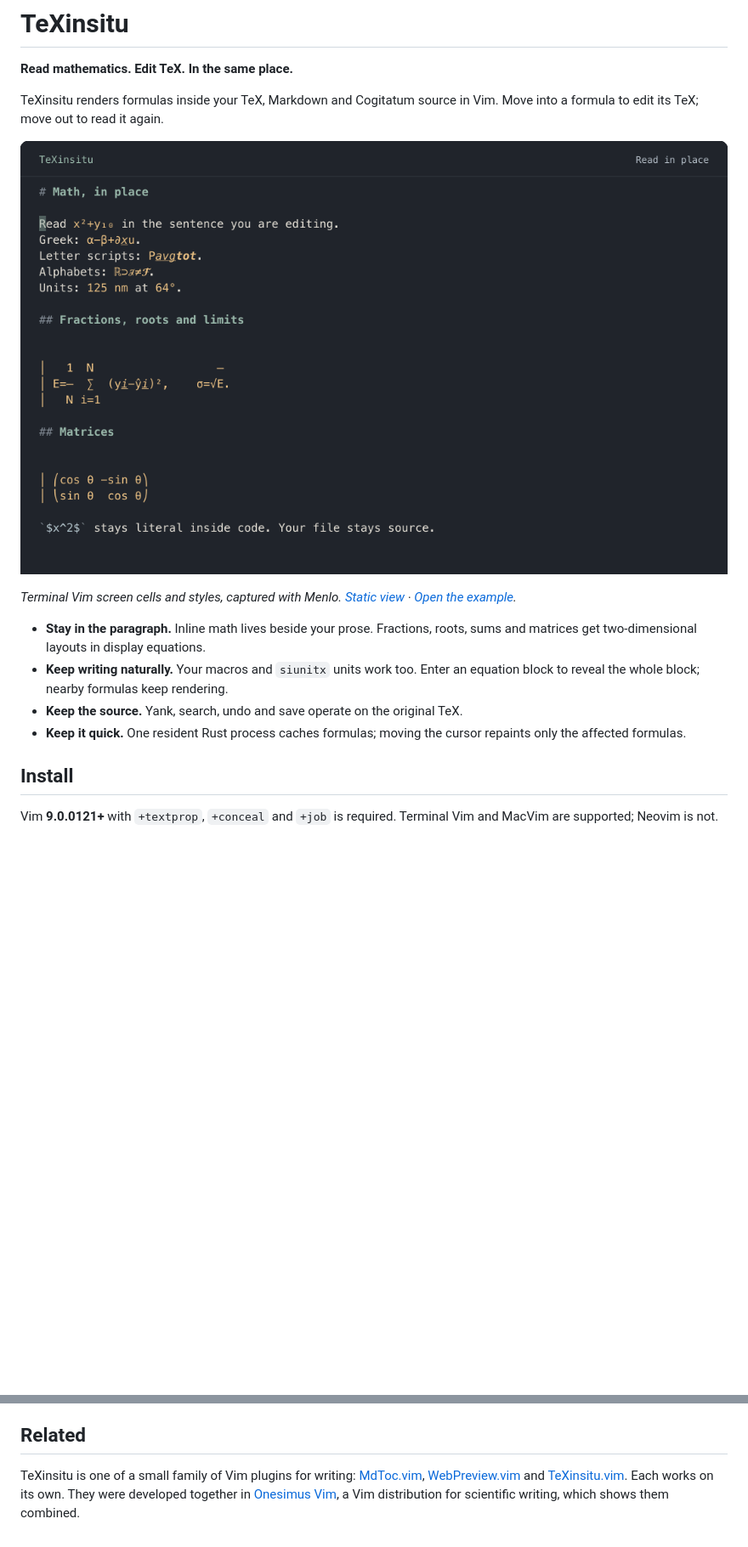
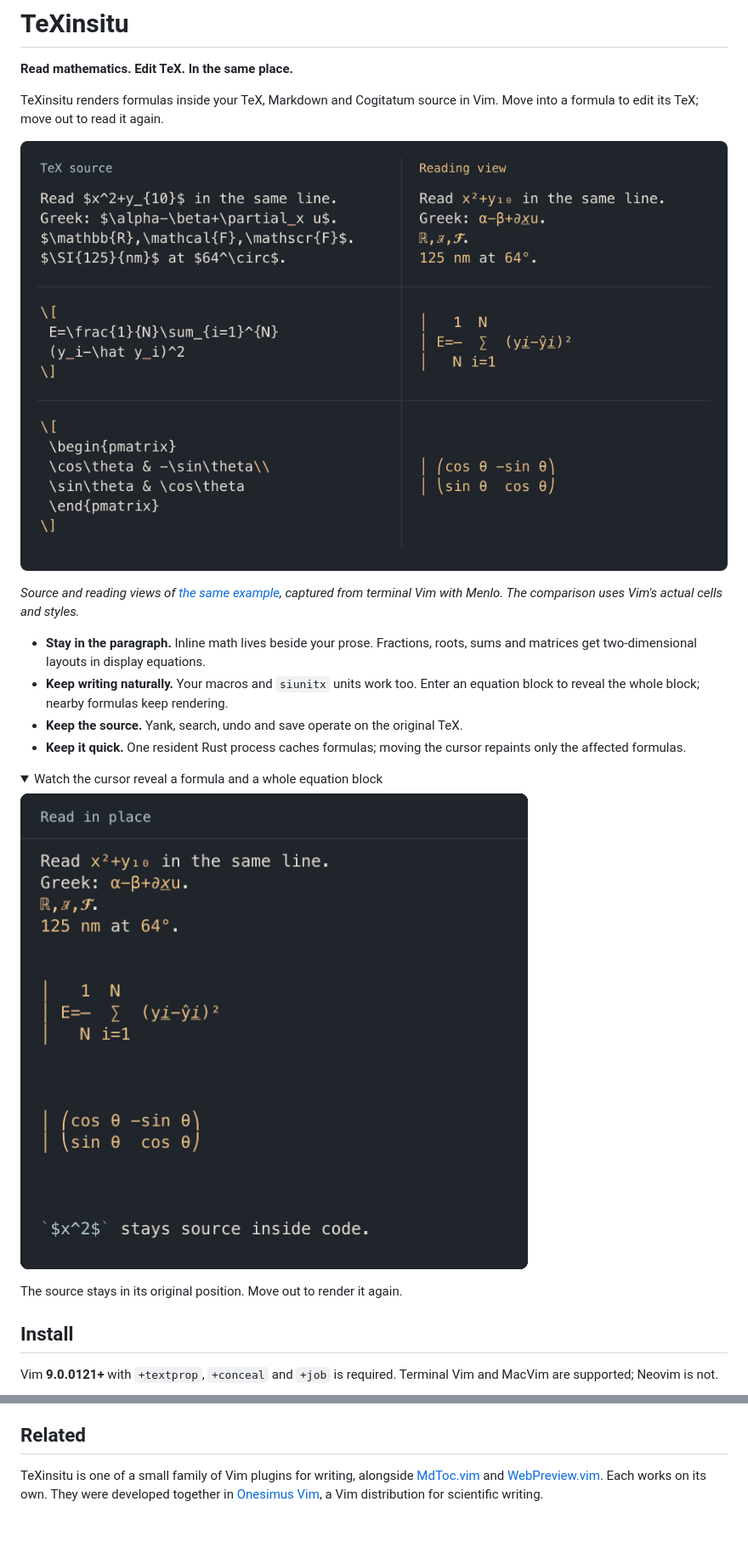
Before and after one commit to BaksiLi/texinsitu.vim, a Markdown page: README.md, 2 parts joined by grey strips. Shown at 85% size. Drawn GitHub-style; pictures changed too: doc/demo.gif, doc/demo.png; folded sections open; blank space fills up the shorter version.

Commit message:
Show source and Vim reading view side by side

```diff
--- a/README.md
+++ b/README.md
@@ -5,10 +5,10 @@
 TeXinsitu renders formulas inside your TeX, Markdown and Cogitatum source in
 Vim. Move into a formula to edit its TeX; move out to read it again.
 
-![Vim: inline math and display equations render in place; entering a formula reveals its source while neighbouring formulas stay rendered.](doc/demo.gif)
+![TeX source beside its actual Vim reading view: inline scripts, Greek and mathematical alphabets, units, a fraction with summation, and a two-dimensional matrix.](doc/demo.png)
 
-*Terminal Vim screen cells and styles, captured with Menlo. [Static view](doc/demo.png)
-· [Open the example](examples/demo.md).*
+*Source and reading views of [the same example](examples/demo.md), captured
+from terminal Vim with Menlo. The comparison uses Vim's actual cells and styles.*
 
 - **Stay in the paragraph.** Inline math lives beside your prose. Fractions,
   roots, sums and matrices get two-dimensional layouts in display equations.
@@ -17,6 +17,15 @@ Vim. Move into a formula to edit its TeX; move out to read it again.
 - **Keep the source.** Yank, search, undo and save operate on the original TeX.
 - **Keep it quick.** One resident Rust process caches formulas; moving the
   cursor repaints only the affected formulas.
+
+<details>
+<summary>Watch the cursor reveal a formula and a whole equation block</summary>
+
+![Moving into an inline formula reveals only that formula; entering a display equation reveals the whole block. Nearby formulas stay rendered.](doc/demo.gif)
+
+The source stays in its original position. Move out to render it again.
+
+</details>
 
 ## Install
 
@@ -217,4 +226,8 @@ for early layout inspiration.
 
 ## Related
 
-TeXinsitu is one of a small family of Vim plugins for writing: [MdToc.vim](https://github.com/BaksiLi/mdtoc.vim), [WebPreview.vim](https://github.com/BaksiLi/webpreview.vim) and [TeXinsitu.vim](https://github.com/BaksiLi/texinsitu.vim). Each works on its own. They were developed together in [Onesimus Vim](https://github.com/BaksiLi/Onesimus), a Vim distribution for scientific writing, which shows them combined.
+TeXinsitu is one of a small family of Vim plugins for writing, alongside
+[MdToc.vim](https://github.com/BaksiLi/mdtoc.vim) and
+[WebPreview.vim](https://github.com/BaksiLi/webpreview.vim). Each works on its
+own. They were developed together in [Onesimus Vim](https://github.com/BaksiLi/Onesimus),
+a Vim distribution for scientific writing.
```
Also changed, not shown: examples/demo.md (+10 -14 lines).
